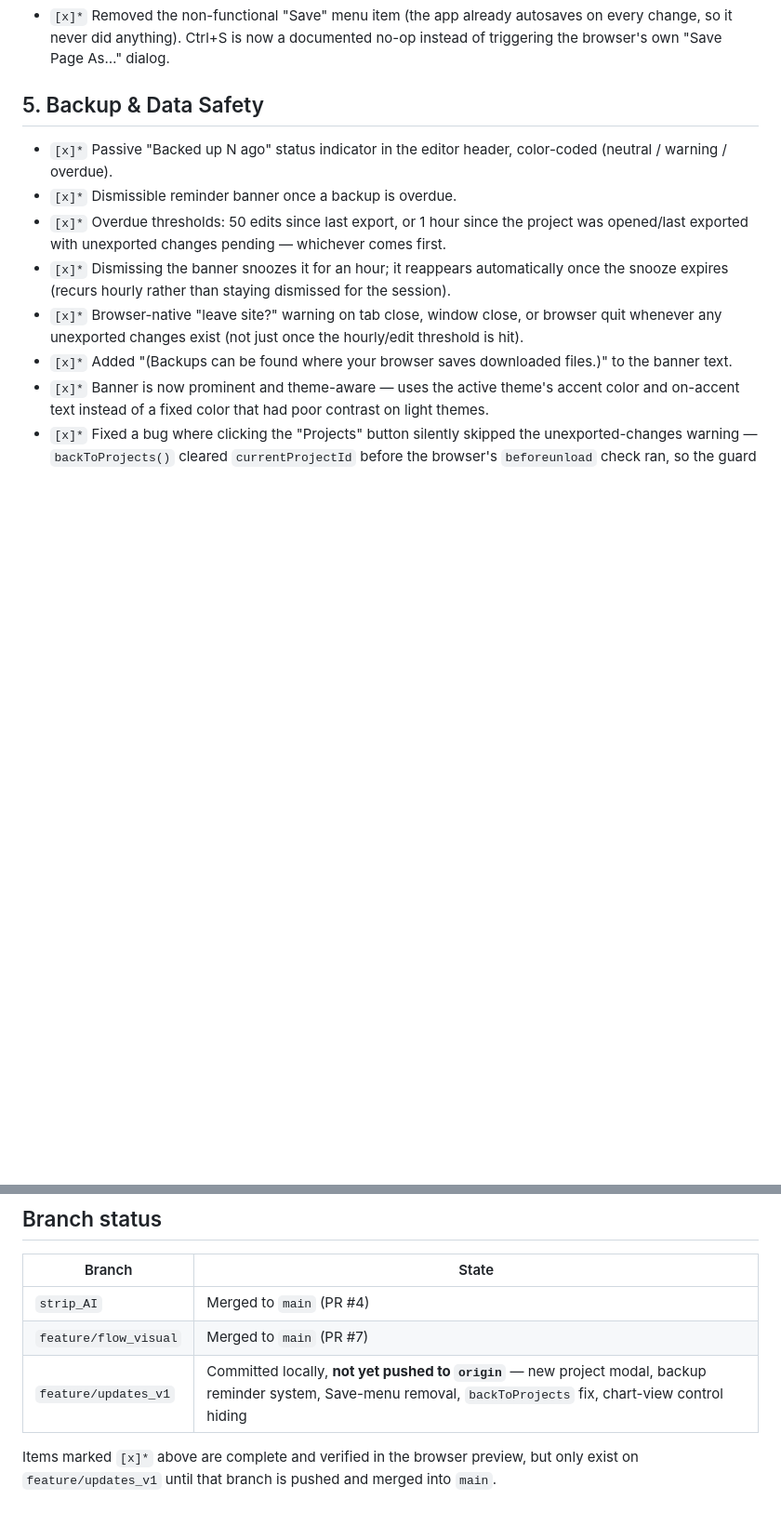
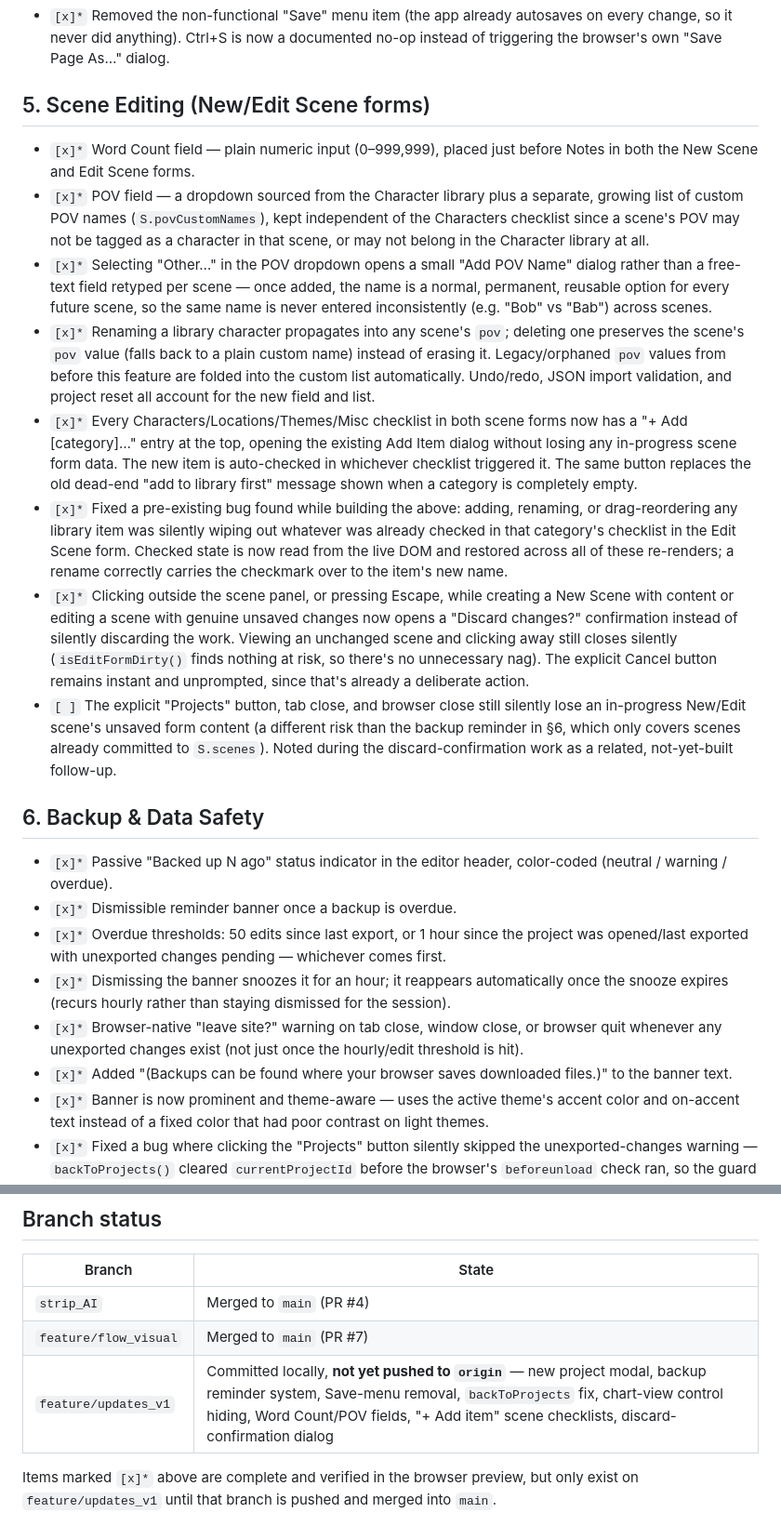
Before and after one commit to nemsi56/storyboard_v2, a Markdown page: FEATURE_ROADMAP.md, 2 parts joined by grey strips. Shown at 93% size. Drawn GitHub-style; blank space fills up the shorter version.

Commit message:
Update FEATURE_ROADMAP.md with scene editing work
Co-Authored-By: Claude Sonnet 5 <noreply@anthropic.com>

```diff
--- a/FEATURE_ROADMAP.md
+++ b/FEATURE_ROADMAP.md
@@ -88,7 +88,45 @@ merged to `main` · `[~]` explicitly deferred (considered, decided against for n
   change, so it never did anything). Ctrl+S is now a documented no-op instead of
   triggering the browser's own "Save Page As…" dialog.
 
-## 5. Backup & Data Safety
+## 5. Scene Editing (New/Edit Scene forms)
+
+- `[x]*` Word Count field — plain numeric input (0–999,999), placed just before Notes in
+  both the New Scene and Edit Scene forms.
+- `[x]*` POV field — a dropdown sourced from the Character library plus a separate,
+  growing list of custom POV names (`S.povCustomNames`), kept independent of the
+  Characters checklist since a scene's POV may not be tagged as a character in that scene,
+  or may not belong in the Character library at all.
+- `[x]*` Selecting "Other…" in the POV dropdown opens a small "Add POV Name" dialog rather
+  than a free-text field retyped per scene — once added, the name is a normal, permanent,
+  reusable option for every future scene, so the same name is never entered inconsistently
+  (e.g. "Bob" vs "Bab") across scenes.
+- `[x]*` Renaming a library character propagates into any scene's `pov`; deleting one
+  preserves the scene's `pov` value (falls back to a plain custom name) instead of erasing
+  it. Legacy/orphaned `pov` values from before this feature are folded into the custom
+  list automatically. Undo/redo, JSON import validation, and project reset all account for
+  the new field and list.
+- `[x]*` Every Characters/Locations/Themes/Misc checklist in both scene forms now has a
+  "+ Add [category]…" entry at the top, opening the existing Add Item dialog without
+  losing any in-progress scene form data. The new item is auto-checked in whichever
+  checklist triggered it. The same button replaces the old dead-end "add to library
+  first" message shown when a category is completely empty.
+- `[x]*` Fixed a pre-existing bug found while building the above: adding, renaming, or
+  drag-reordering any library item was silently wiping out whatever was already checked
+  in that category's checklist in the Edit Scene form. Checked state is now read from the
+  live DOM and restored across all of these re-renders; a rename correctly carries the
+  checkmark over to the item's new name.
+- `[x]*` Clicking outside the scene panel, or pressing Escape, while creating a New Scene
+  with content or editing a scene with genuine unsaved changes now opens a "Discard
+  changes?" confirmation instead of silently discarding the work. Viewing an unchanged
+  scene and clicking away still closes silently (`isEditFormDirty()` finds nothing at
+  risk, so there's no unnecessary nag). The explicit Cancel button remains instant and
+  unprompted, since that's already a deliberate action.
+- `[ ]` The explicit "Projects" button, tab close, and browser close still silently lose
+  an in-progress New/Edit scene's unsaved form content (a different risk than the backup
+  reminder in §6, which only covers scenes already committed to `S.scenes`). Noted during
+  the discard-confirmation work as a related, not-yet-built follow-up.
+
+## 6. Backup & Data Safety
 
 - `[x]*` Passive "Backed up N ago" status indicator in the editor header, color-coded
   (neutral / warning / overdue).
@@ -119,7 +157,7 @@ merged to `main` · `[~]` explicitly deferred (considered, decided against for n
 |---|---|
 | `strip_AI` | Merged to `main` (PR #4) |
 | `feature/flow_visual` | Merged to `main` (PR #7) |
-| `feature/updates_v1` | Committed locally, **not yet pushed to `origin`** — new project modal, backup reminder system, Save-menu removal, `backToProjects` fix, chart-view control hiding |
+| `feature/updates_v1` | Committed locally, **not yet pushed to `origin`** — new project modal, backup reminder system, Save-menu removal, `backToProjects` fix, chart-view control hiding, Word Count/POV fields, "+ Add item" scene checklists, discard-confirmation dialog |
 
 Items marked `[x]*` above are complete and verified in the browser preview, but only exist
 on `feature/updates_v1` until that branch is pushed and merged into `main`.
```
